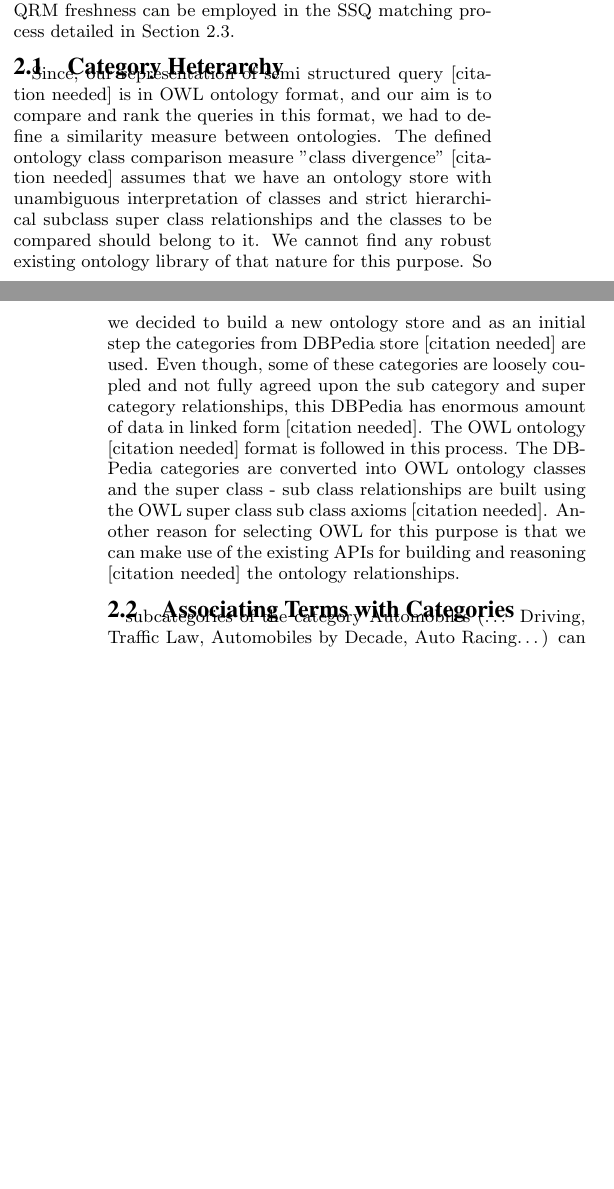
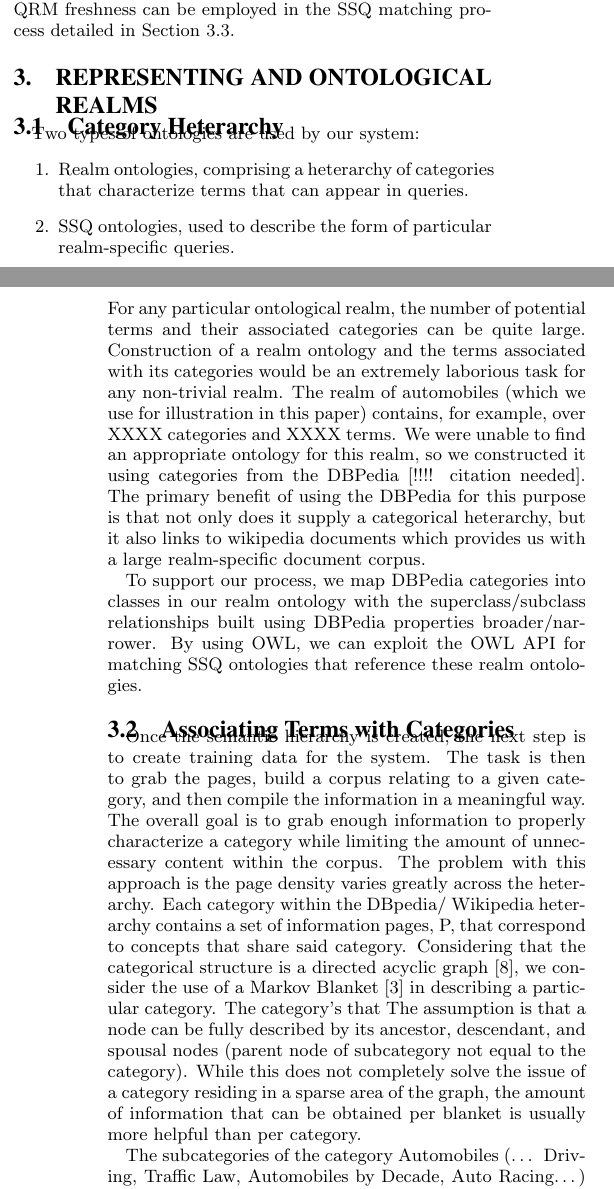
Before and after one commit to mehmetcelikel/ufmorpheus, a LaTeX document (paper/semsearch10/paper.tex, which reads paper/semsearch10/content/ontological_realms.tex): two parts of the columns of pages 2 and 3 of 5, joined at a grey line, cut so that both start at the same text, the shorter picture padded with empty space. Compiled offline with pdfLaTeX.

Commit message:
fourth round of changes by jnw

```diff
--- a/paper/semsearch10/content/ontological_realms.tex
+++ b/paper/semsearch10/content/ontological_realms.tex
@@ -1,33 +1,63 @@
+\section{Representing and Ontological Realms}
 \subsection{Category Heterarchy}
 % Author: Clint
-Since, our representation of semi structured query [citation needed]
-is in OWL ontology format, and our aim is to compare and rank the
-queries in this format, we had to define a similarity measure between
-ontologies. The defined ontology class comparison measure "class
-divergence" [citation needed] assumes that we have an ontology store
-with unambiguous interpretation of classes and strict hierarchical
-subclass super class relationships and the classes to be compared
-should belong to it. We cannot find any robust existing ontology
-library of that nature for this purpose. So we decided to build a new
-ontology store and as an initial step the categories from DBPedia
-store [citation needed] are used. Even though, some of these
-categories are loosely coupled and not fully agreed upon the sub
-category and super category relationships, this DBPedia has enormous
-amount of data in linked form [citation needed]. The OWL ontology
-[citation needed] format is followed in this process. The DBPedia
-categories are converted into OWL ontology classes and the super class
-- sub class relationships are built using the OWL super class sub
-class axioms [citation needed]. Another reason for selecting OWL for
-this purpose is that we can make use of the existing APIs for building
-and reasoning [citation needed] the ontology relationships.
+Two types of ontologies are used by our system:
+\begin{enumerate}
+\item Realm ontologies, comprising a heterarchy of categories that
+  characterize terms that can appear in queries.
+\item SSQ ontologies, used to describe the form of particular
+  realm-specific queries.
+\end{enumerate}
+For any particular ontological realm, the number of potential
+terms and their associated categories can be quite large.
+Construction of a realm ontology and the terms associated
+with its categories would be an extremely laborious task
+for any non-trivial realm. The realm of automobiles (which
+we use for illustration in this paper) contains, for example,
+over XXXX categories and XXXX terms. We were unable to find
+an appropriate ontology for this realm, so we constructed it
+using categories from the DBPedia [!!!! citation needed].
+The primary benefit of using the DBPedia for this purpose is
+that not only does it supply a categorical heterarchy, but it
+also links to wikipedia documents which provides us with a large
+realm-specific document corpus.
+
+To support our process, we map DBPedia categories into classes in our
+realm ontology with the superclass/subclass relationships built using
+DBPedia properties broader/narrower.  By using OWL, we can exploit the
+OWL API for matching SSQ ontologies that reference these realm
+ontologies.
 
 
 %-------------------------------------------------------------------------------
 
 
 
-\subsection{Associating Terms with Categories} %joir-dan The
-subcategories of the category Automobiles (… Driving, Traffic Law,
+\subsection{Associating Terms with Categories}
+%joir-dan
+
+
+Once the semantic hierarchy is created, the next step is to create
+training data for the system. The task is then to grab the pages,
+build a corpus relating to a given category, and then compile the
+information in a meaningful way. The overall goal is to grab enough
+information to properly characterize a category while limiting the
+amount of unnecessary content within the corpus. The problem with this
+approach is the page density varies greatly across the
+heterarchy. Each category within the DBpedia/ Wikipedia heterarchy
+contains a set of information pages, P, that correspond to concepts
+that share said category. Considering that the categorical structure
+is a directed acyclic graph \cite{Suchanek07yago:a}, we consider the
+use of a Markov Blanket \cite{Friedman97bayesiannetwork} in describing
+a particular category. The category's that The assumption is that a
+node can be fully described by its ancestor, descendant, and spousal
+nodes (parent node of subcategory not equal to the category). While
+this does not completely solve the issue of a category residing in a
+sparse area of the graph, the amount of information that can be
+obtained per blanket is usually more helpful than per category.
+
+
+The subcategories of the category Automobiles (… Driving, Traffic Law,
 Automobiles by Decade, Auto Racing…) can be seen as grabbing
 information specific to the category. The supercategories (Road
 Vehicles) place the category in a higher perspective, abstractly
```
